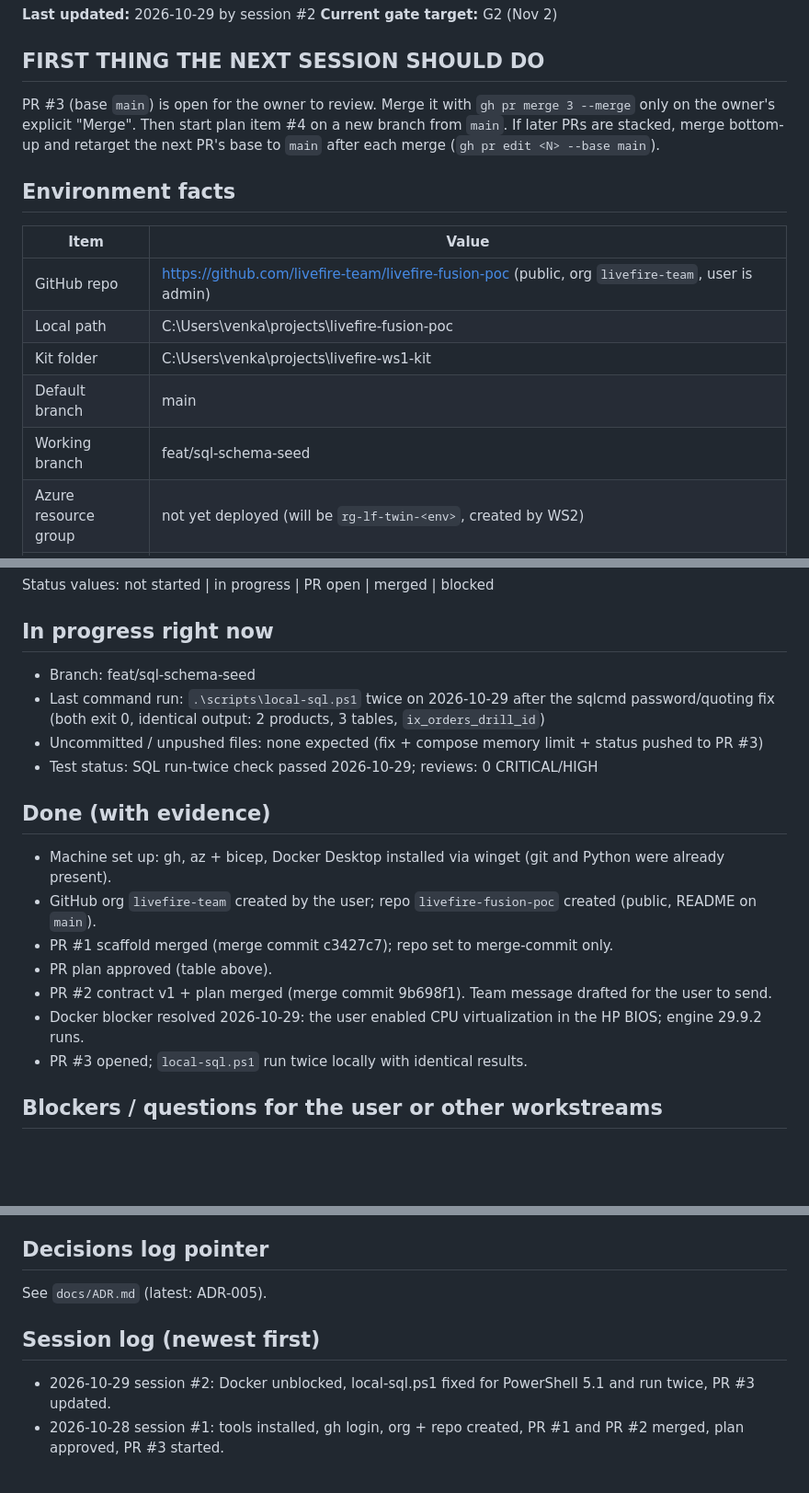
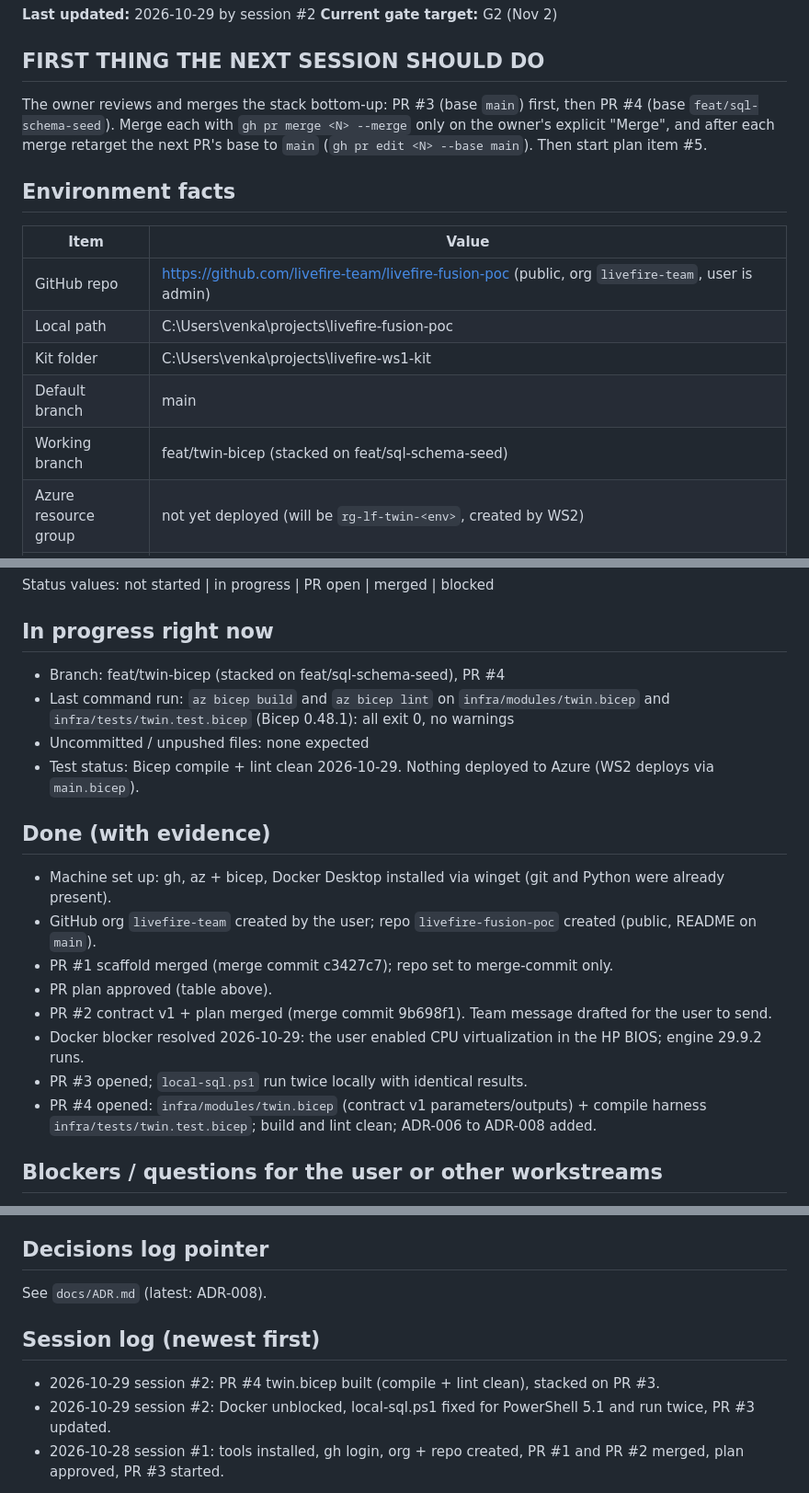
Before and after one commit to livefire-team/livefire-fusion-poc, a Markdown page: docs/BUILD_STATUS.md, 3 parts joined by grey strips. Shown at 92% size. Drawn GitHub-style; blank space fills up the shorter version.

Commit message:
docs: update BUILD_STATUS for twin.bicep PR

```diff
--- a/docs/BUILD_STATUS.md
+++ b/docs/BUILD_STATUS.md
@@ -7,9 +7,9 @@
 **Current gate target:** G2 (Nov 2)
 
 ## FIRST THING THE NEXT SESSION SHOULD DO
-PR #3 (base `main`) is open for the owner to review. Merge it with `gh pr merge 3 --merge` only on the owner's
-explicit "Merge". Then start plan item #4 on a new branch from `main`. If later PRs are stacked, merge bottom-up and
-retarget the next PR's base to `main` after each merge (`gh pr edit <N> --base main`).
+The owner reviews and merges the stack bottom-up: PR #3 (base `main`) first, then PR #4 (base
+`feat/sql-schema-seed`). Merge each with `gh pr merge <N> --merge` only on the owner's explicit "Merge", and after
+each merge retarget the next PR's base to `main` (`gh pr edit <N> --base main`). Then start plan item #5.
 
 ## Environment facts
 | Item | Value |
@@ -18,7 +18,7 @@ retarget the next PR's base to `main` after each merge (`gh pr edit <N> --base m
 | Local path | C:\Users\venka\projects\livefire-fusion-poc |
 | Kit folder | C:\Users\venka\projects\livefire-ws1-kit |
 | Default branch | main |
-| Working branch | feat/sql-schema-seed |
+| Working branch | feat/twin-bicep (stacked on feat/sql-schema-seed) |
 | Azure resource group | not yet deployed (will be `rg-lf-twin-<env>`, created by WS2) |
 | Image | ghcr.io/livefire-team/order-service:<tag> (not built yet) |
 | GitHub account | venkataare (gh logged in, HTTPS); git identity "Venkata Are" / noreply email |
@@ -54,11 +54,11 @@ If time runs short before Nov 2, cut #13 then #12 first.
 Status values: not started | in progress | PR open | merged | blocked
 
 ## In progress right now
-- Branch: feat/sql-schema-seed
-- Last command run: `.\scripts\local-sql.ps1` twice on 2026-10-29 after the sqlcmd password/quoting fix (both exit 0,
-  identical output: 2 products, 3 tables, `ix_orders_drill_id`)
-- Uncommitted / unpushed files: none expected (fix + compose memory limit + status pushed to PR #3)
-- Test status: SQL run-twice check passed 2026-10-29; reviews: 0 CRITICAL/HIGH
+- Branch: feat/twin-bicep (stacked on feat/sql-schema-seed), PR #4
+- Last command run: `az bicep build` and `az bicep lint` on `infra/modules/twin.bicep` and
+  `infra/tests/twin.test.bicep` (Bicep 0.48.1): all exit 0, no warnings
+- Uncommitted / unpushed files: none expected
+- Test status: Bicep compile + lint clean 2026-10-29. Nothing deployed to Azure (WS2 deploys via `main.bicep`).
 
 ## Done (with evidence)
 - Machine set up: gh, az + bicep, Docker Desktop installed via winget (git and Python were already present).
@@ -68,6 +68,8 @@ Status values: not started | in progress | PR open | merged | blocked
 - PR #2 contract v1 + plan merged (merge commit 9b698f1). Team message drafted for the user to send.
 - Docker blocker resolved 2026-10-29: the user enabled CPU virtualization in the HP BIOS; engine 29.9.2 runs.
 - PR #3 opened; `local-sql.ps1` run twice locally with identical results.
+- PR #4 opened: `infra/modules/twin.bicep` (contract v1 parameters/outputs) + compile harness
+  `infra/tests/twin.test.bicep`; build and lint clean; ADR-006 to ADR-008 added.
 
 ## Blockers / questions for the user or other workstreams
 - Teammates (WS2–WS5) are not yet invited to the `livefire-team` org/repo — need their GitHub usernames.
@@ -84,8 +86,9 @@ Status values: not started | in progress | PR open | merged | blocked
 - [ ] WS5: metric names (orders_completed, orders_failed{reason})
 
 ## Decisions log pointer
-See `docs/ADR.md` (latest: ADR-005).
+See `docs/ADR.md` (latest: ADR-008).
 
 ## Session log (newest first)
+- 2026-10-29 session #2: PR #4 twin.bicep built (compile + lint clean), stacked on PR #3.
 - 2026-10-29 session #2: Docker unblocked, local-sql.ps1 fixed for PowerShell 5.1 and run twice, PR #3 updated.
 - 2026-10-28 session #1: tools installed, gh login, org + repo created, PR #1 and PR #2 merged, plan approved, PR #3 started.
```
Also changed, not shown: other parts of docs/BUILD_STATUS.md (+1 -1 lines).
